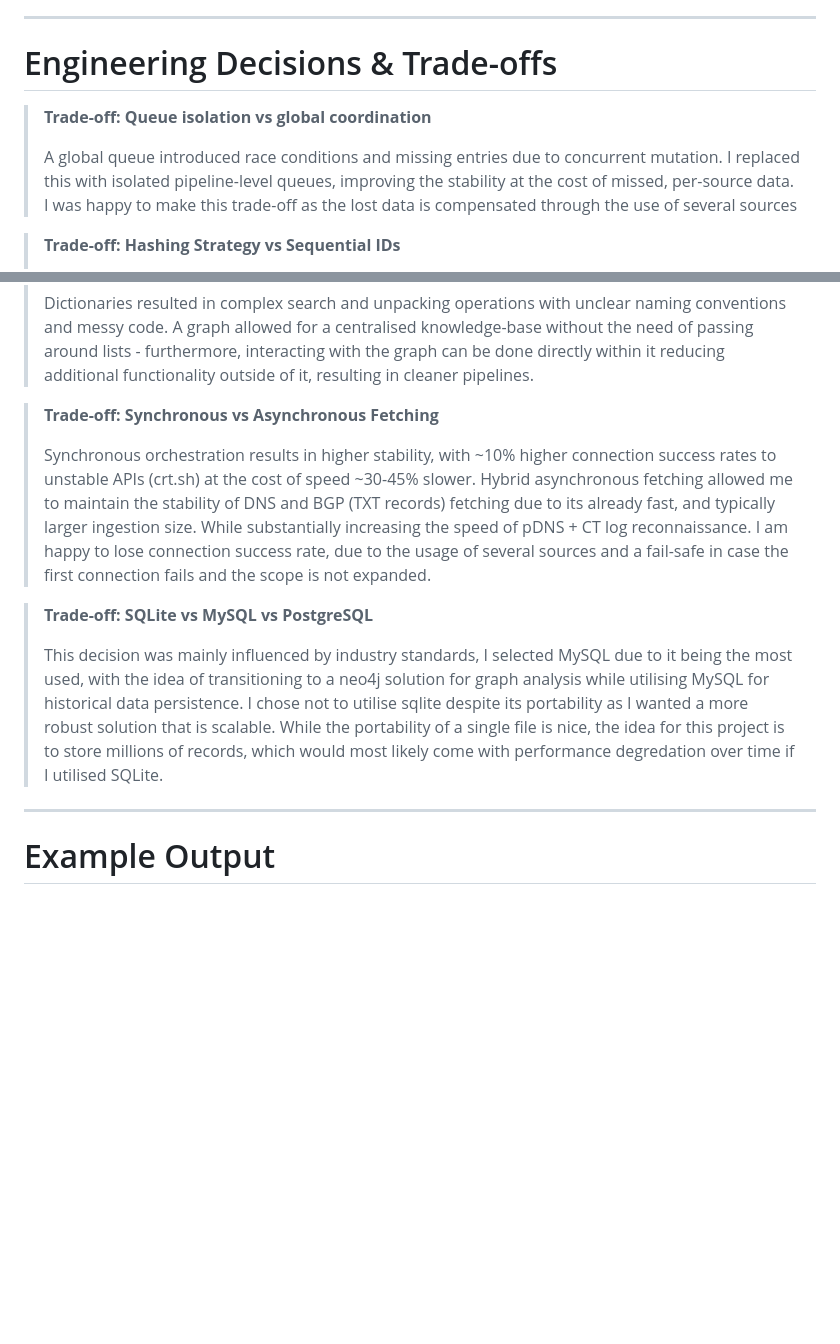
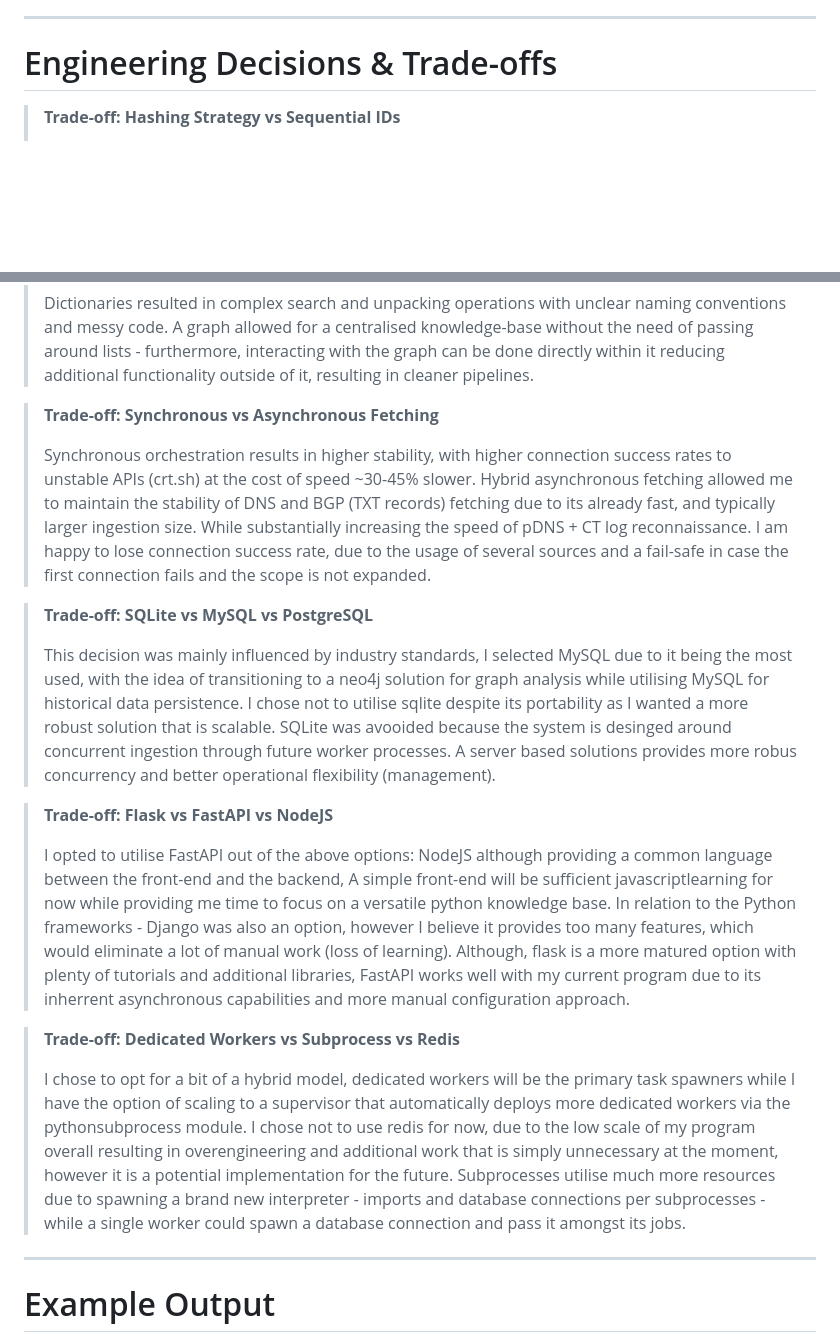
Before and after one commit to Kuba-Kowal/Infrastructure-Mapping-API, a Markdown page: README.md, 2 parts joined by grey strips. GitHub-like rendering; blank space fills up the shorter version.

Commit message:
Update engineering decisions in README
Revised engineering decisions and trade-offs section for clarity and detail.

```diff
--- a/README.md
+++ b/README.md
@@ -70,10 +70,6 @@ options:
 
 # Engineering Decisions & Trade-offs
 
-> **Trade-off: Queue isolation vs global coordination**
->
-> A global queue introduced race conditions and missing entries due to concurrent mutation. I replaced this with isolated pipeline-level queues, improving the stability at the cost of missed, per-source data. I was happy to make this trade-off as the lost data is compensated through the use of several sources
-
 > **Trade-off: Hashing Strategy vs Sequential IDs**
 >
 > Selecting a referencing system for edges to reduce export dataset size: Hashing provided direct hashing tables without the requirement of reverse-lookup tables, although more complex, entries could be re-hashed rather than correlated to a table resulting in O(1) searches. Sequential IDs require reverse-lookups or O(n) searches.
@@ -84,13 +80,20 @@ options:
 
 > **Trade-off: Synchronous vs Asynchronous Fetching**
 >
-> Synchronous orchestration results in higher stability, with ~10% higher connection success rates to unstable APIs (crt.sh) at the cost of speed ~30-45% slower. Hybrid asynchronous fetching allowed me to maintain the stability of DNS and BGP (TXT records) fetching due to its already fast, and typically larger ingestion size. While substantially increasing the speed of pDNS + CT log reconnaissance. I am happy to lose connection success rate, due to the usage of several sources and a fail-safe in case the first connection fails and the scope is not expanded.
+> Synchronous orchestration results in higher stability, with higher connection success rates to unstable APIs (crt.sh) at the cost of speed ~30-45% slower. Hybrid asynchronous fetching allowed me to maintain the stability of DNS and BGP (TXT records) fetching due to its already fast, and typically larger ingestion size. While substantially increasing the speed of pDNS + CT log reconnaissance. I am happy to lose connection success rate, due to the usage of several sources and a fail-safe in case the first connection fails and the scope is not expanded.
 
 > **Trade-off: SQLite vs MySQL vs PostgreSQL**
 >
 > This decision was mainly influenced by industry standards, I selected MySQL due to it being the most used, with the idea of transitioning to a neo4j solution for graph analysis while utilising MySQL for historical data persistence. I chose not to utilise
-sqlite despite its portability as I wanted a more robust solution that is scalable. While the portability of a single file is nice, the idea for this project is to store millions of records, which would most likely come with performance degredation over time
-if I utilised SQLite.
+sqlite despite its portability as I wanted a more robust solution that is scalable. SQLite was avooided because the system is desinged around concurrent ingestion through future worker processes. A server based solutions provides more robus concurrency and better operational flexibility (management).
+
+> **Trade-off: Flask vs FastAPI vs NodeJS**
+>
+> I opted to utilise FastAPI out of the above options: NodeJS although providing a common language between the front-end and the backend, A simple front-end will be sufficient javascriptlearning for now while providing me time to focus on a versatile python knowledge base. In relation to the Python frameworks - Django was also an option, however I believe it provides too many features, which would eliminate a lot of manual work (loss of learning). Although, flask is a more matured option with plenty of tutorials and additional libraries, FastAPI works well with my current program due to its inherrent asynchronous capabilities and more manual configuration approach.
+
+> **Trade-off: Dedicated Workers vs Subprocess vs Redis**
+>
+> I chose to opt for a bit of a hybrid model, dedicated workers will be the primary task spawners while I have the option of scaling to a supervisor that automatically deploys more dedicated workers via the pythonsubprocess module. I chose not to use redis for now, due to the low scale of my program overall resulting in overengineering and additional work that is simply unnecessary at the moment, however it is a potential implementation for the future. Subprocesses utilise much more resources due to spawning a brand new interpreter - imports and database connections per subprocesses - while a single worker could spawn a database connection and pass it amongst its jobs.
 
 ---
 # Example Output
```
